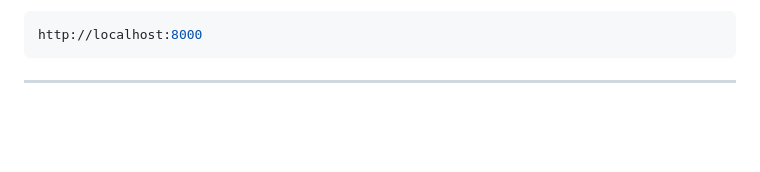
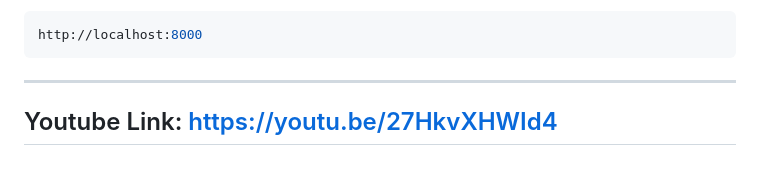
Before and after one commit to Kanokpond-A/dsi202_2025, a Markdown page: readme.md, the part around the change. Rendered like a GitHub page; blank space fills up the shorter version.

````diff
--- a/readme.md
+++ b/readme.md
@@ -188,3 +188,6 @@ http://localhost:8000
 ```
 
 ---
+Youtube Link:
+https://youtu.be/27HkvXHWId4
+---
````
